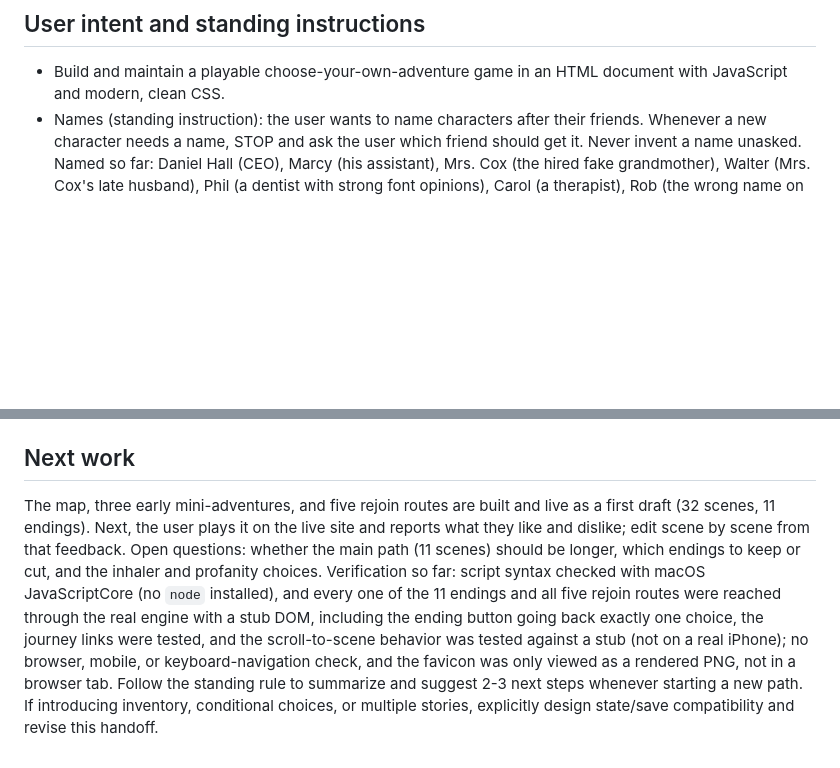
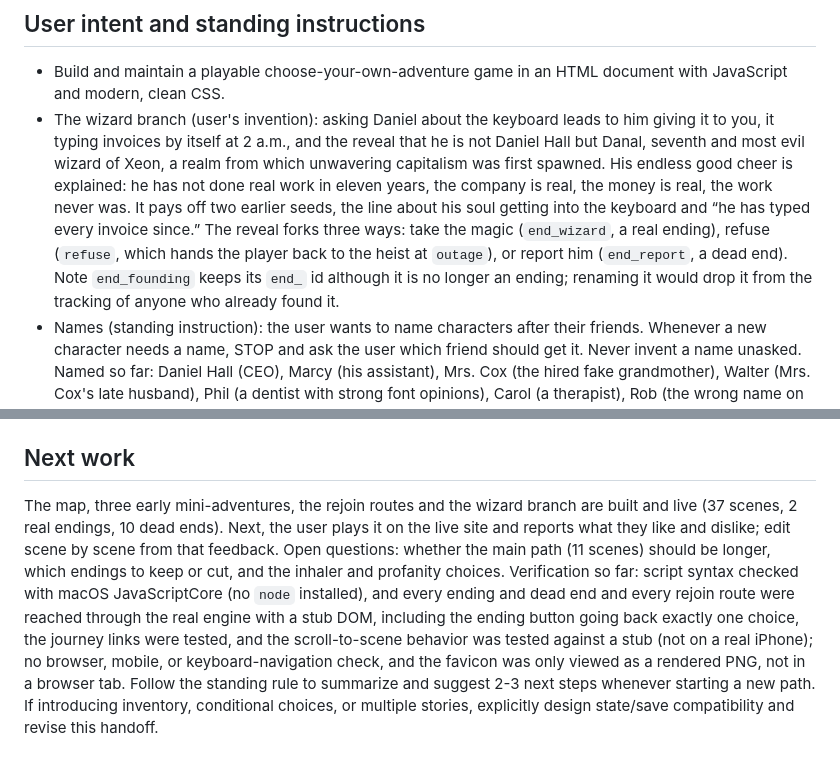
Before and after one commit to NikhilMath/choose-your-own-adventure-1, a Markdown page: README.md, 2 parts joined by grey strips. GitHub-like rendering; blank space fills up the shorter version.

```diff
--- a/README.md
+++ b/README.md
@@ -3,6 +3,7 @@
 ## User intent and standing instructions
 
 - Build and maintain a playable choose-your-own-adventure game in an HTML document with JavaScript and modern, clean CSS.
+- The wizard branch (user's invention): asking Daniel about the keyboard leads to him giving it to you, it typing invoices by itself at 2 a.m., and the reveal that he is not Daniel Hall but Danal, seventh and most evil wizard of Xeon, a realm from which unwavering capitalism was first spawned. His endless good cheer is explained: he has not done real work in eleven years, the company is real, the money is real, the work never was. It pays off two earlier seeds, the line about his soul getting into the keyboard and “he has typed every invoice since.” The reveal forks three ways: take the magic (`end_wizard`, a real ending), refuse (`refuse`, which hands the player back to the heist at `outage`), or report him (`end_report`, a dead end). Note `end_founding` keeps its `end_` id although it is no longer an ending; renaming it would drop it from the tracking of anyone who already found it.
 - Names (standing instruction): the user wants to name characters after their friends. Whenever a new character needs a name, STOP and ask the user which friend should get it. Never invent a name unasked. Named so far: Daniel Hall (CEO), Marcy (his assistant), Mrs. Cox (the hired fake grandmother), Walter (Mrs. Cox's late husband), Phil (a dentist with strong font opinions), Carol (a therapist), Rob (the wrong name on the Employee of the Month banner).
 - The user is the story creator. Ask for their ideas, then ask a few focused questions to develop the setting, characters, stakes, and choices collaboratively. Do not independently invent or finalize major story directions.
 - The chosen story is **Keyboard Heist**, a second-person office comedy (the user asked that it be billed as “an office comedy,” not “dark”). The protagonist is an IT Support Manager whose dull, miserable last few months have left life feeling pointless. A printer-driver ticket (their most hated IT task) brings them to a genuinely nice CEO. His ordinary $150 keyboard feels wonderful; buying one would not satisfy the protagonist, but stealing this one gives them purpose. They feel guilty and rationalize that the company wants happy employees. The fictional goal is to avoid being caught. The user reviewed a near-space weather-balloon escalation and cut it as too wacky; do not reintroduce space or balloons unless the user asks.
@@ -132,4 +137,4 @@ No automated test suite is checked into the repository yet. Report actual verifi
 
 ## Next work
 
-The map, three early mini-adventures, and five rejoin routes are built and live as a first draft (32 scenes, 11 endings). Next, the user plays it on the live site and reports what they like and dislike; edit scene by scene from that feedback. Open questions: whether the main path (11 scenes) should be longer, which endings to keep or cut, and the inhaler and profanity choices. Verification so far: script syntax checked with macOS JavaScriptCore (no `node` installed), and every one of the 11 endings and all five rejoin routes were reached through the real engine with a stub DOM, including the ending button going back exactly one choice, the journey links were tested, and the scroll-to-scene behavior was tested against a stub (not on a real iPhone); no browser, mobile, or keyboard-navigation check, and the favicon was only viewed as a rendered PNG, not in a browser tab. Follow the standing rule to summarize and suggest 2-3 next steps whenever starting a new path. If introducing inventory, conditional choices, or multiple stories, explicitly design state/save compatibility and revise this handoff.
+The map, three early mini-adventures, the rejoin routes and the wizard branch are built and live (37 scenes, 2 real endings, 10 dead ends). Next, the user plays it on the live site and reports what they like and dislike; edit scene by scene from that feedback. Open questions: whether the main path (11 scenes) should be longer, which endings to keep or cut, and the inhaler and profanity choices. Verification so far: script syntax checked with macOS JavaScriptCore (no `node` installed), and every ending and dead end and every rejoin route were reached through the real engine with a stub DOM, including the ending button going back exactly one choice, the journey links were tested, and the scroll-to-scene behavior was tested against a stub (not on a real iPhone); no browser, mobile, or keyboard-navigation check, and the favicon was only viewed as a rendered PNG, not in a browser tab. Follow the standing rule to summarize and suggest 2-3 next steps whenever starting a new path. If introducing inventory, conditional choices, or multiple stories, explicitly design state/save compatibility and revise this handoff.
```
Also changed, not shown: other parts of README.md (+8 -4 lines).
